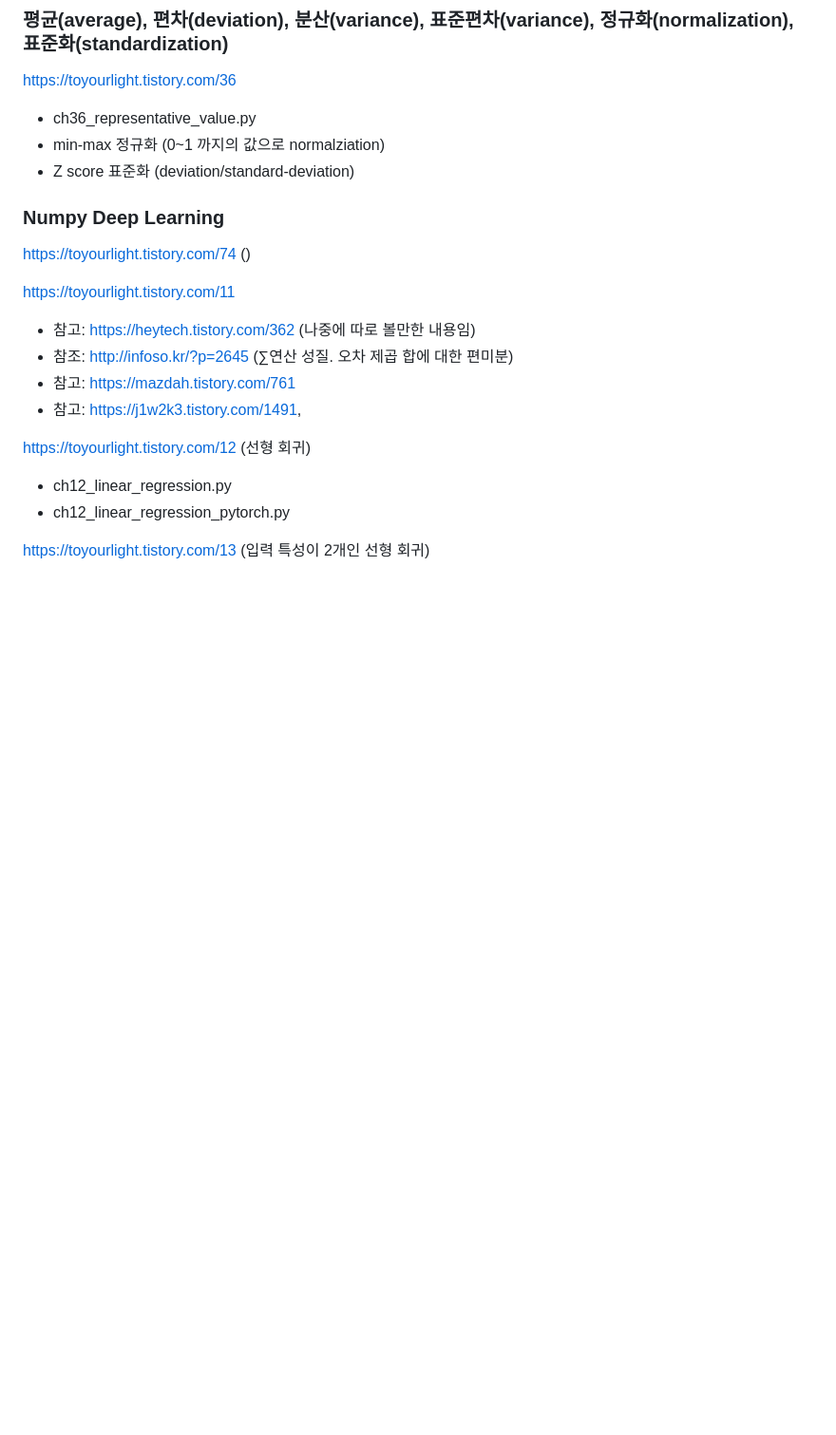
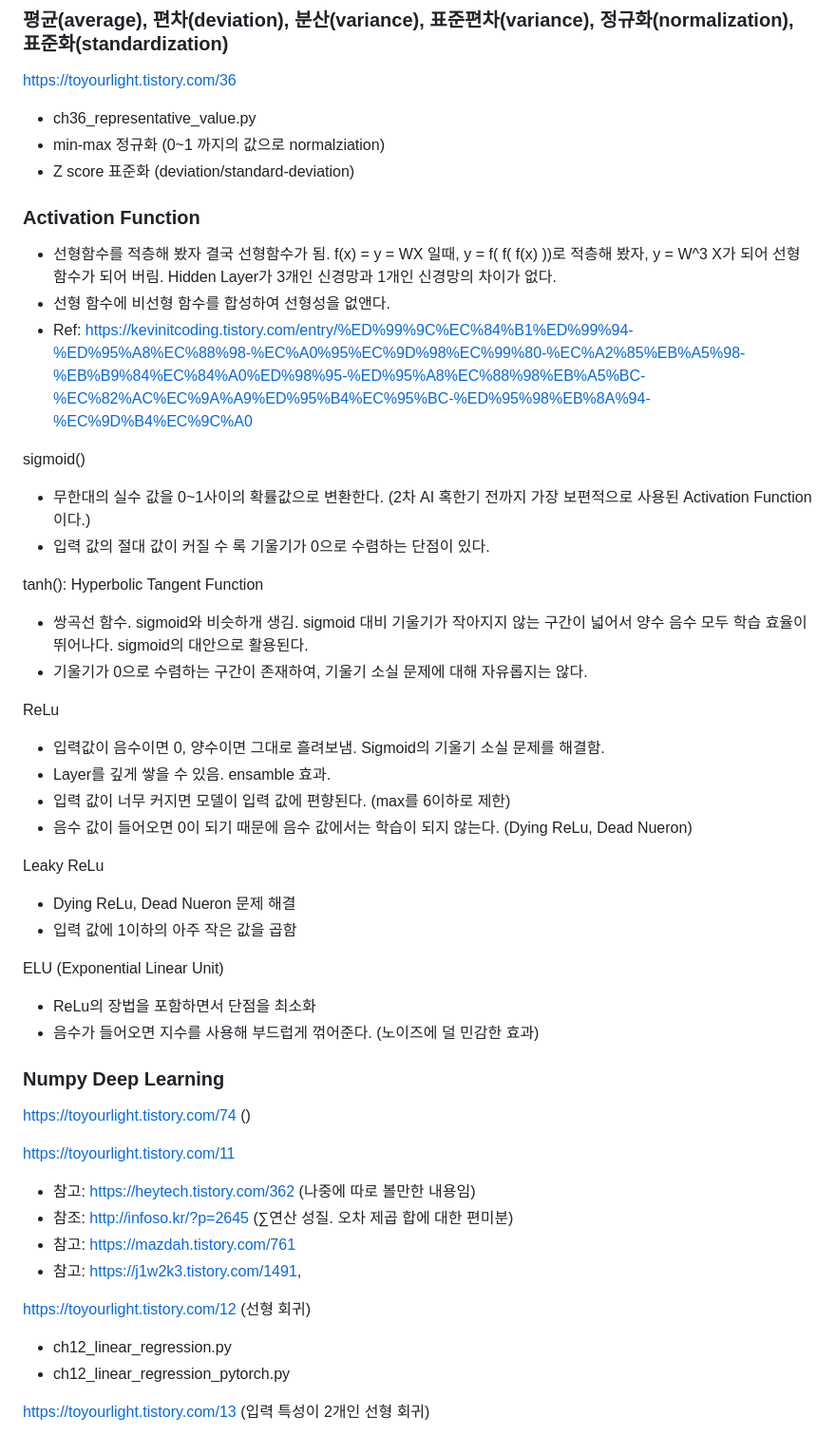
Before and after one commit to jaegon-kim/python_study, a Markdown page: README.md, the part around the change. Shown at 95% size. Rendered like a GitHub page; blank space fills up the shorter version.

Commit message:
activation function descriptions on sigmoid, tanh, relu, leaky relu, elu

```diff
--- a/README.md
+++ b/README.md
@@ -33,6 +33,35 @@ https://toyourlight.tistory.com/36
 * ch36_representative_value.py
 * min-max 정규화 (0~1 까지의 값으로 normalziation)
 * Z score 표준화 (deviation/standard-deviation)
+
+### Activation Function
+
+ * 선형함수를 적층해 봤자 결국 선형함수가 됨. f(x) = y = WX 일때, y = f( f( f(x) ))로 적층해 봤자, y = W^3 X가 되어 선형함수가 되어 버림. Hidden Layer가 3개인 신경망과 1개인 신경망의 차이가 없다.
+ * 선형 함수에 비선형 함수를 합성하여 선형성을 없앤다.
+ * Ref: https://kevinitcoding.tistory.com/entry/%ED%99%9C%EC%84%B1%ED%99%94-%ED%95%A8%EC%88%98-%EC%A0%95%EC%9D%98%EC%99%80-%EC%A2%85%EB%A5%98-%EB%B9%84%EC%84%A0%ED%98%95-%ED%95%A8%EC%88%98%EB%A5%BC-%EC%82%AC%EC%9A%A9%ED%95%B4%EC%95%BC-%ED%95%98%EB%8A%94-%EC%9D%B4%EC%9C%A0
+
+ sigmoid()
+ * 무한대의 실수 값을 0~1사이의 확률값으로 변환한다. (2차 AI 혹한기 전까지 가장 보편적으로 사용된 Activation Function이다.)
+ * 입력 값의 절대 값이 커질 수 록 기울기가 0으로 수렴하는 단점이 있다.
+
+ tanh(): Hyperbolic Tangent Function
+ * 쌍곡선 함수. sigmoid와 비슷하개 생김. sigmoid 대비 기울기가 작아지지 않는 구간이 넓어서 양수 음수 모두 학습 효율이 뛰어나다. sigmoid의 대안으로 활용된다.
+ * 기울기가 0으로 수렴하는 구간이 존재하여, 기울기 소실 문제에 대해 자유롭지는 않다.
+
+ ReLu
+ * 입력값이 음수이면 0, 양수이면 그대로 흘려보냄. Sigmoid의 기울기 소실 문제를 해결함.
+ * Layer를 깊게 쌓을 수 있음. ensamble 효과.
+ * 입력 값이 너무 커지면 모델이 입력 값에 편향된다. (max를 6이하로 제한)
+ * 음수 값이 들어오면 0이 되기 때문에 음수 값에서는 학습이 되지 않는다. (Dying ReLu, Dead Nueron)
+
+ Leaky ReLu
+ * Dying ReLu, Dead Nueron 문제 해결
+ * 입력 값에 1이하의 아주 작은 값을 곱함
+
+ ELU (Exponential Linear Unit)
+ * ReLu의 장법을 포함하면서 단점을 최소화
+ * 음수가 들어오면 지수를 사용해 부드럽게 꺾어준다. (노이즈에 덜 민감한 효과)
+
 
 ### Numpy Deep Learning
 
```
